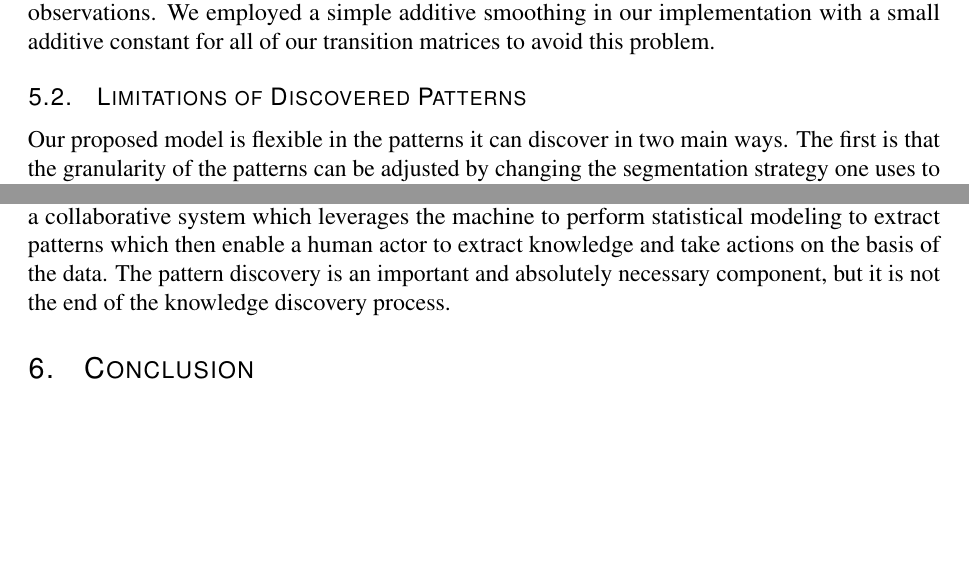
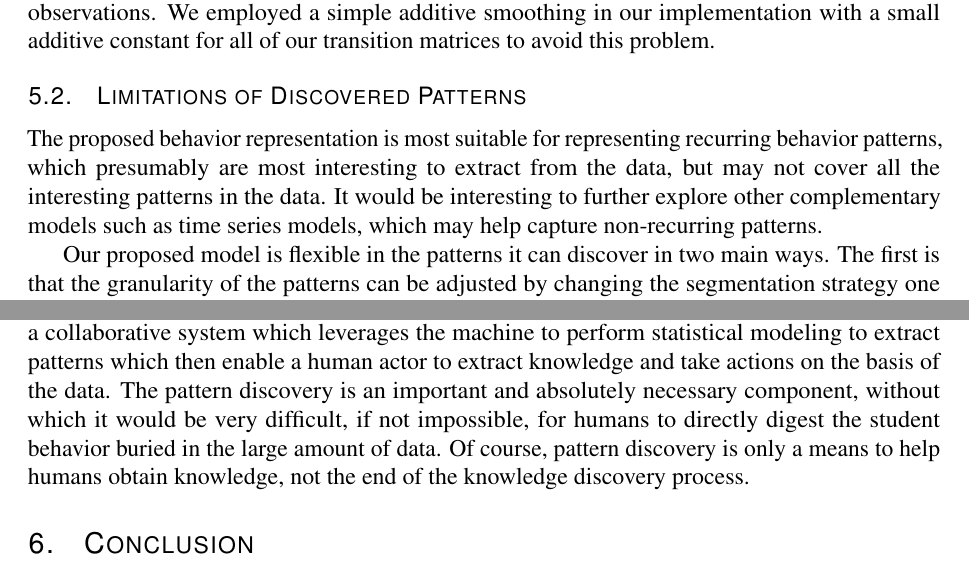
Before and after one commit to TIMAN-group/2L-HMM-paper, a LaTeX document (clickstream-hmm.tex, which reads sec-limitations.tex): two parts of pages 16 and 17 of 22, joined at a grey line, cut so that both start at the same text, the shorter picture padded with empty space. Compiled offline with pdfLaTeX.

Commit message:
Revised limitations.

```diff
--- a/sec-limitations.tex
+++ b/sec-limitations.tex
@@ -58,6 +66,12 @@ additive smoothing in our implementation with a small additive constant for
 all of our transition matrices to avoid this problem.
 
 \subsection{Limitations of Discovered Patterns}
+
+The proposed behavior representation is most suitable for representing
+recurring behavior patterns, which presumably are most interesting
+to extract from the data, but may not cover all the interesting patterns in the data.
+It would be interesting to further explore other complementary models such as
+ time series models, which may help capture non-recurring patterns.
 
 Our proposed model is flexible in the patterns it can discover in two main
 ways. The first is that the granularity of the patterns can be adjusted by
@@ -100,5 +114,6 @@ knowledge, and we view our model as a component in a collaborative system
 which leverages the machine to perform statistical modeling to extract
 patterns which then enable a human actor to extract knowledge and take
 actions on the basis of the data. The pattern discovery is an important
-and absolutely necessary component, but it is not the end of the knowledge
-discovery process.
+and absolutely necessary component, without which it would be very difficult, if not impossible,
+for humans to directly digest the student behavior buried in the large amount of
+data.  Of course, pattern discovery is only a means to help humans obtain knowledge, not the end of the knowledge discovery process.
```
Also changed, not shown: sec-limitations.tex (20 more changed lines).
